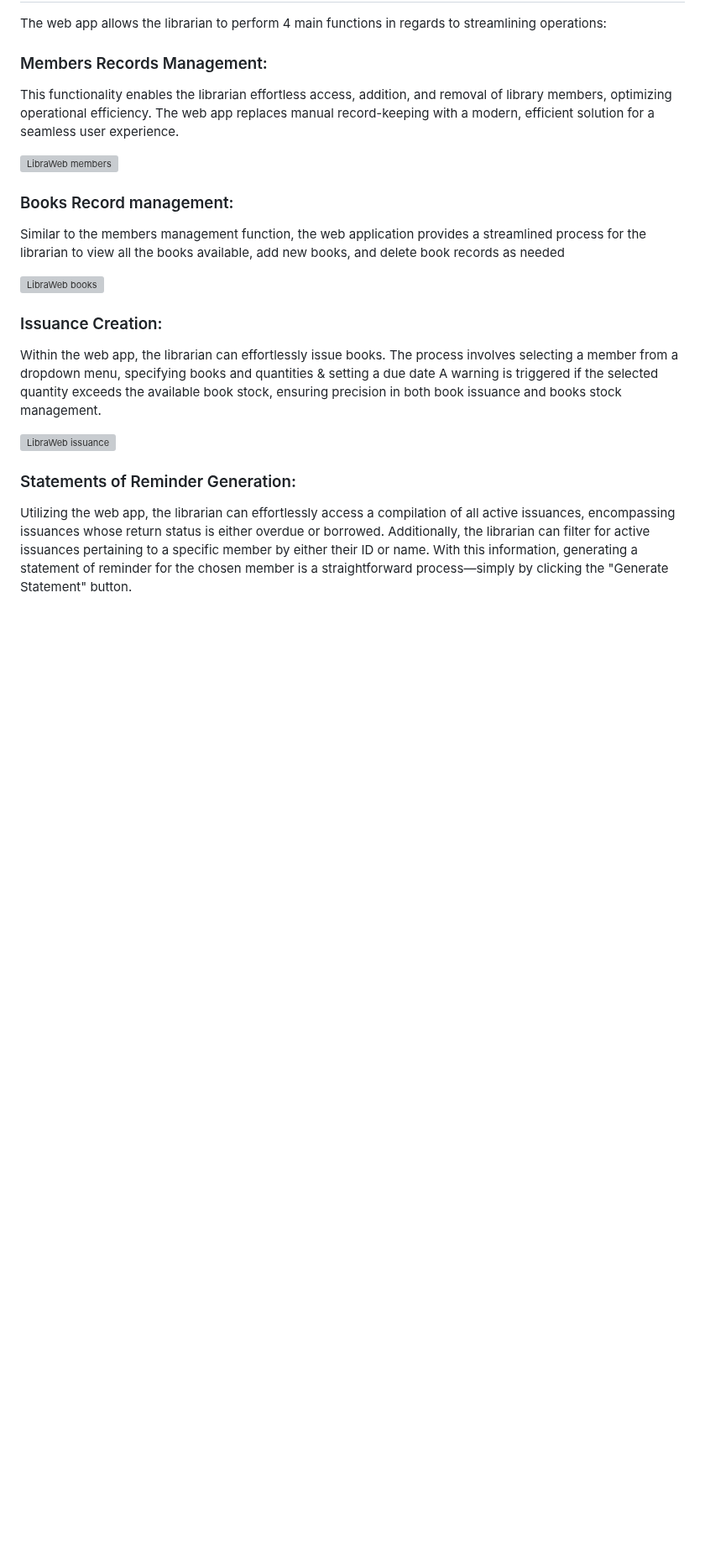
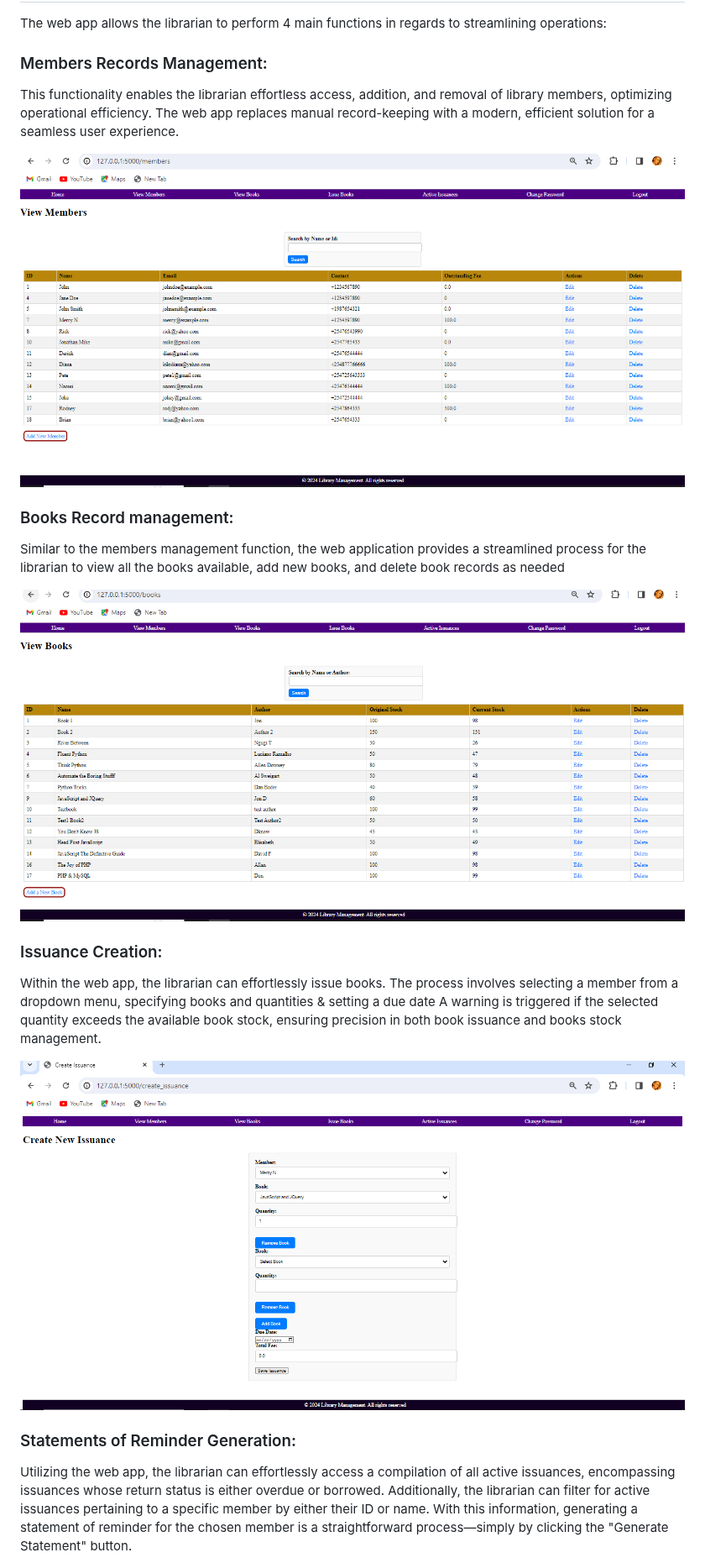
Before and after one commit to MercyNJ/Library-Management-Web_App, a Markdown page: README.md, the part around one of its changes. Shown at 84% size. Rendered like a GitHub page; blank space fills up the shorter version; grey boxes are pictures that could not be loaded.

```diff
--- a/README.md
+++ b/README.md
@@ -32,15 +32,15 @@
    <p>The web app allows the librarian to perform 4 main functions in regards to streamlining operations:</p>
    <h3>Members Records Management:</h3>
    <p>This functionality enables the librarian effortless access, addition, and removal of library members, optimizing operational efficiency. The web app replaces manual record-keeping with a modern, efficient solution for a seamless user experience.</p>
-   <img src="../static/images/viewmembers.png" alt="LibraWeb members">
+   <img src="./static/images/viewmembers.png" alt="LibraWeb members">
 
    <h3>Books Record management:</h3>
    <p>Similar to the members management function, the web application provides a streamlined process for the librarian to view all the books available, add new books, and delete book records as needed</p>
-   <img src="../static/images/viewbooks.png" alt="LibraWeb books">
+   <img src="./static/images/viewbooks.png" alt="LibraWeb books">
 
    <h3>Issuance Creation:</h3>
    <p>Within the web app, the librarian can effortlessly issue books. The process involves selecting a member from a dropdown menu, specifying books and quantities & setting a due date A warning is triggered if the selected quantity exceeds the available book stock, ensuring precision in both book issuance and books stock management.</p>
-   <img src="../static/images/newissuance.png" alt="LibraWeb issuance">
+   <img src="./static/images/newissuance.png" alt="LibraWeb issuance">
 
    <h3>Statements of Reminder Generation:</h3>
    <p>Utilizing the web app, the librarian can effortlessly access a compilation of all active issuances, encompassing issuances whose return status is either overdue or borrowed. Additionally, the librarian can filter for active issuances pertaining to a specific member by either their ID or name. With this information, generating a statement of reminder for the chosen member is a straightforward process—simply by clicking the "Generate Statement" button.</p>
```
Also changed, not shown: other parts of README.md (+4 -4 lines).
